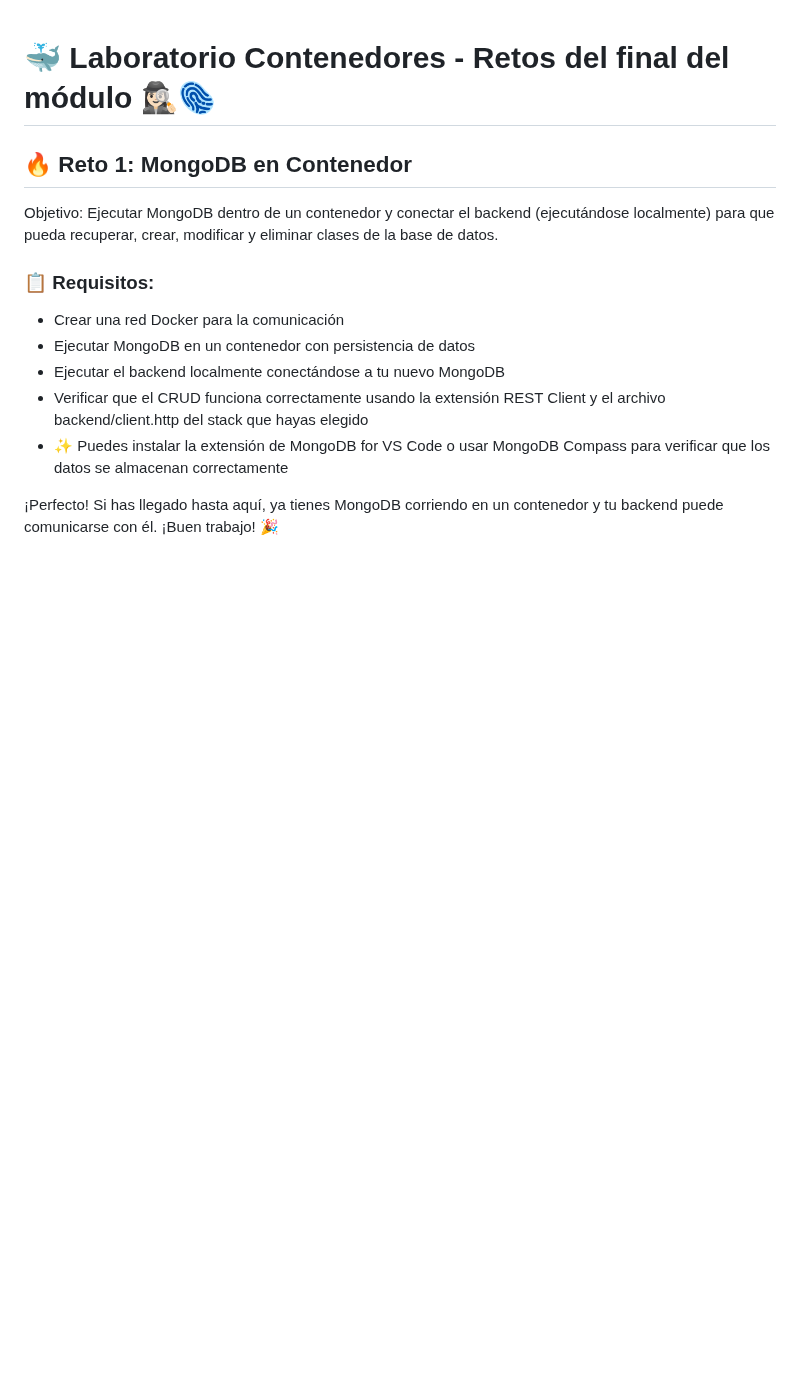
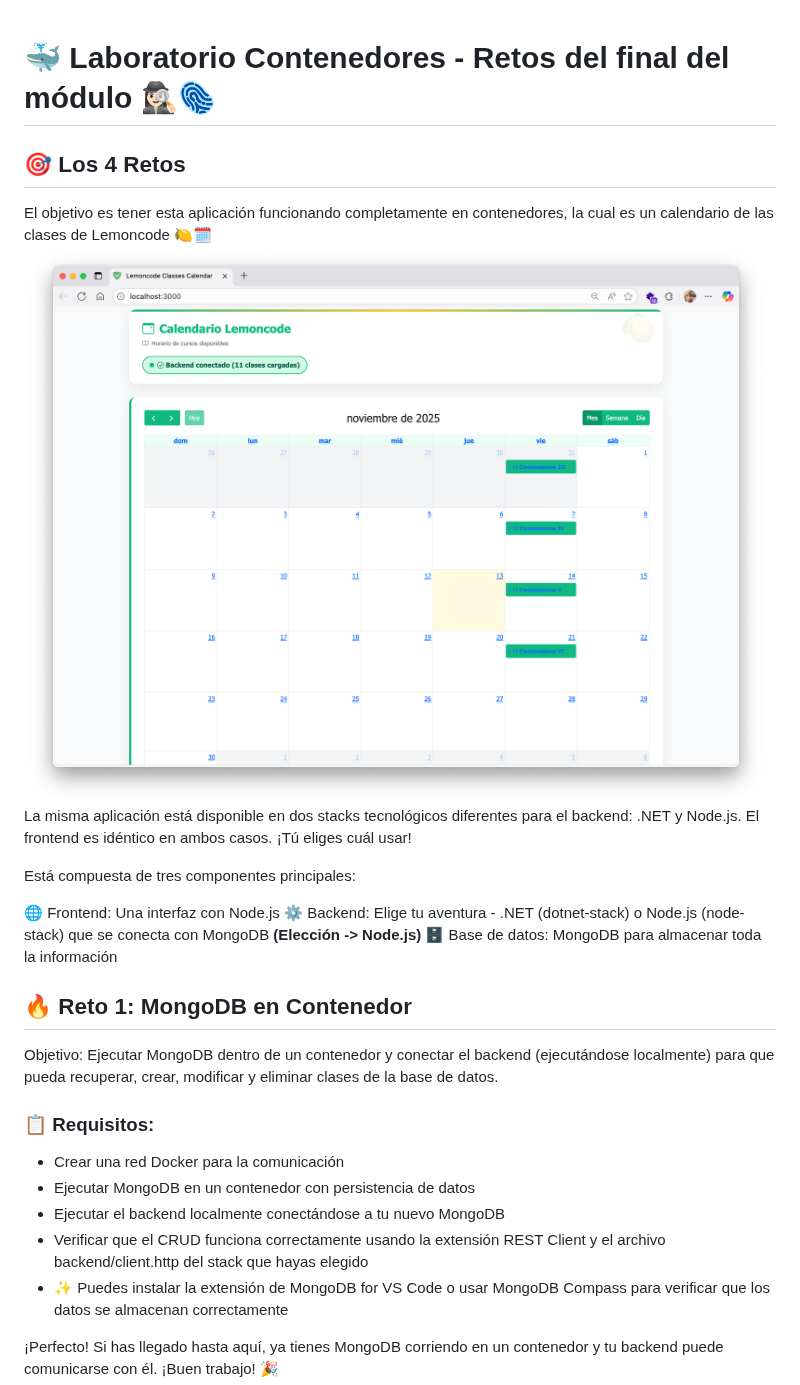
Before and after one commit to adanoliva/bootcamp-devops, a Markdown page: 02-contenedores-docker/Laboratorio.md, the part around the change. Rendered like a GitHub page; pictures changed too: 02-contenedores-docker/image.png (added); blank space fills up the shorter version.

Commit message:
Añadida cabecera del laboratorio 02

```diff
--- a/02-contenedores-docker/Laboratorio.md
+++ b/02-contenedores-docker/Laboratorio.md
@@ -1,4 +1,15 @@
 # 🐳 Laboratorio Contenedores - Retos del final del módulo 🕵🏻‍♀️🫆
+
+## 🎯 Los 4 Retos
+El objetivo es tener esta aplicación funcionando completamente en contenedores, la cual es un calendario de las clases de Lemoncode 🍋🗓️
+![Aplicación de los 4 retos: Calendario de clases de Lemoncode](image.png)
+La misma aplicación está disponible en dos stacks tecnológicos diferentes para el backend: .NET y Node.js. El frontend es idéntico en ambos casos. ¡Tú eliges cuál usar!
+
+Está compuesta de tres componentes principales:
+
+🌐 Frontend: Una interfaz con Node.js
+⚙️ Backend: Elige tu aventura - .NET (dotnet-stack) o Node.js (node-stack) que se conecta con MongoDB **(Elección -> Node.js)**
+🗄️ Base de datos: MongoDB para almacenar toda la información
 
 ## 🔥 Reto 1: MongoDB en Contenedor
 Objetivo: Ejecutar MongoDB dentro de un contenedor y conectar el backend (ejecutándose localmente) para que pueda recuperar, crear, modificar y eliminar clases de la base de datos.
```
